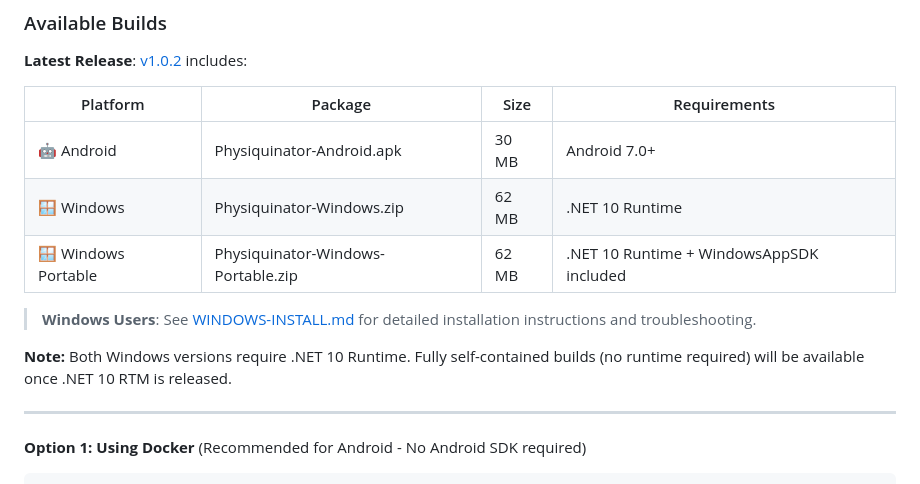
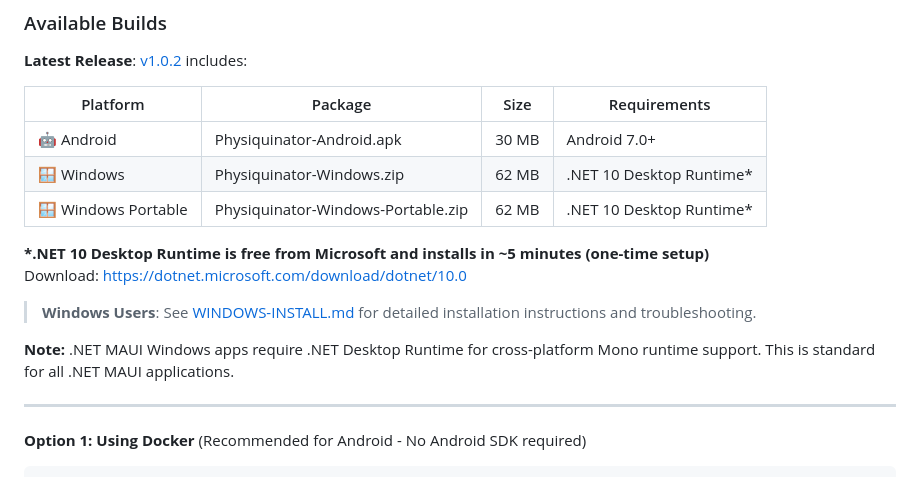
Before and after one commit to kadato/Physiquinator, a Markdown page: README.md, the part around the change. GitHub-like rendering.

```diff
--- a/README.md
+++ b/README.md
@@ -27,12 +27,15 @@ A cross-platform workout tracking app built with .NET MAUI and Blazor Hybrid. Fe
 | Platform | Package | Size | Requirements |
 |----------|---------|------|--------------|
 | 🤖 Android | Physiquinator-Android.apk | 30 MB | Android 7.0+ |
-| 🪟 Windows | Physiquinator-Windows.zip | 62 MB | .NET 10 Runtime |
-| 🪟 Windows Portable | Physiquinator-Windows-Portable.zip | 62 MB | .NET 10 Runtime + WindowsAppSDK included |
+| 🪟 Windows | Physiquinator-Windows.zip | 62 MB | .NET 10 Desktop Runtime* |
+| 🪟 Windows Portable | Physiquinator-Windows-Portable.zip | 62 MB | .NET 10 Desktop Runtime* |
+
+**\*.NET 10 Desktop Runtime is free from Microsoft and installs in ~5 minutes (one-time setup)**
+Download: https://dotnet.microsoft.com/download/dotnet/10.0
 
 > **Windows Users**: See [WINDOWS-INSTALL.md](WINDOWS-INSTALL.md) for detailed installation instructions and troubleshooting.
 
-**Note:** Both Windows versions require .NET 10 Runtime. Fully self-contained builds (no runtime required) will be available once .NET 10 RTM is released.
+**Note:** .NET MAUI Windows apps require .NET Desktop Runtime for cross-platform Mono runtime support. This is standard for all .NET MAUI applications.
 
 ---
 
```
Also changed, not shown: WINDOWS-INSTALL.md (+18 -14 lines).
